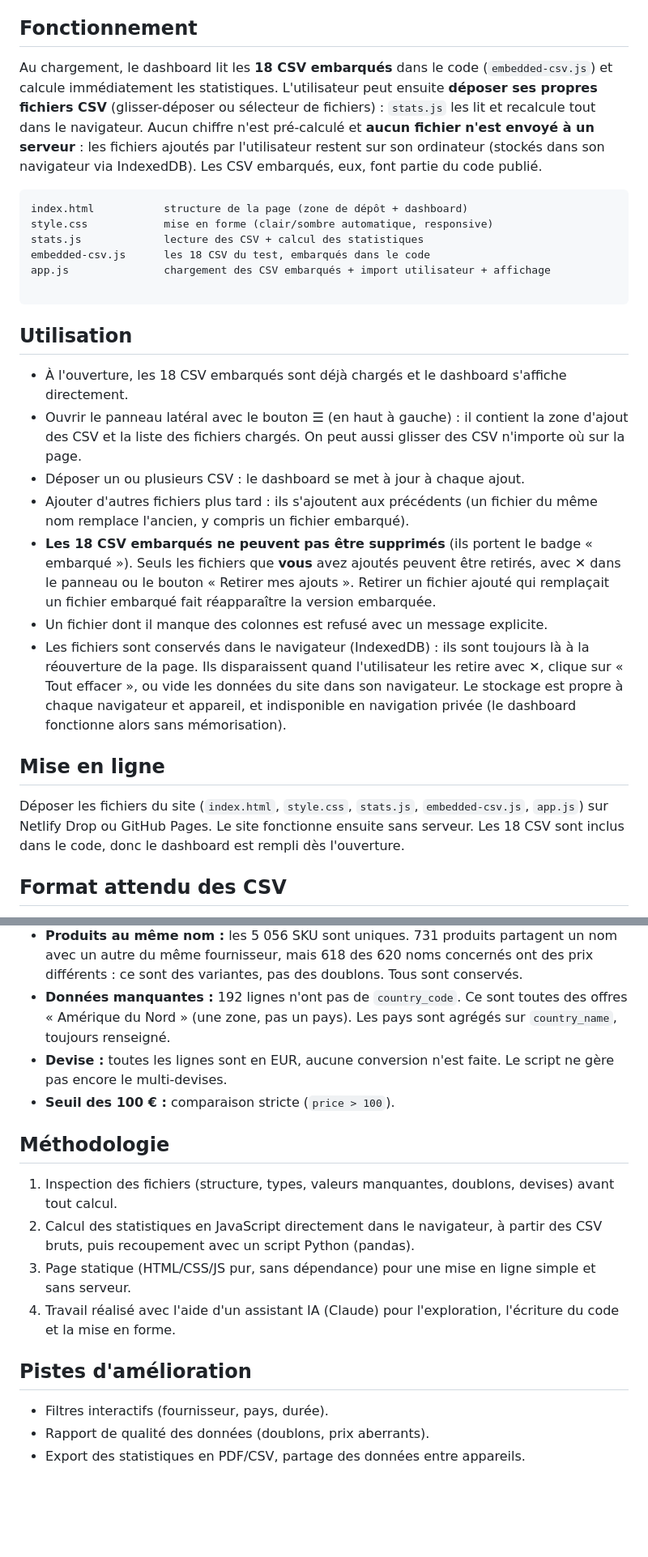
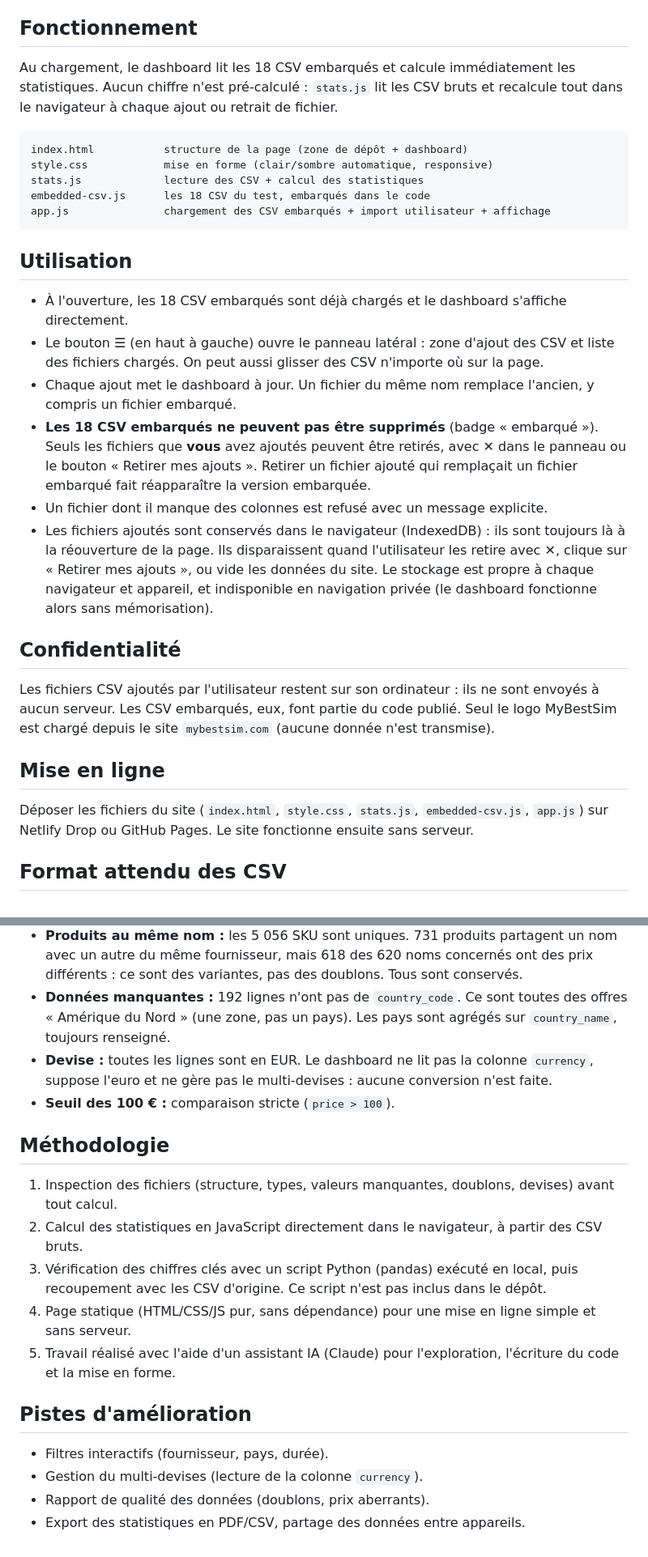
Before and after one commit to babampj/Dashboard-MyBestSim, a Markdown page: README.md, 2 parts joined by grey strips. Shown at 81% size. GitHub-like rendering; blank space fills up the shorter version.

````diff
--- a/README.md
+++ b/README.md
@@ -24,7 +24,7 @@ Les **18 CSV du test sont embarqués directement dans le code** (`embedded-csv.j
 
 ## Fonctionnement
 
-Au chargement, le dashboard lit les **18 CSV embarqués** dans le code (`embedded-csv.js`) et calcule immédiatement les statistiques. L'utilisateur peut ensuite **déposer ses propres fichiers CSV** (glisser-déposer ou sélecteur de fichiers) : `stats.js` les lit et recalcule tout dans le navigateur. Aucun chiffre n'est pré-calculé et **aucun fichier n'est envoyé à un serveur** : les fichiers ajoutés par l'utilisateur restent sur son ordinateur (stockés dans son navigateur via IndexedDB). Les CSV embarqués, eux, font partie du code publié.
+Au chargement, le dashboard lit les 18 CSV embarqués et calcule immédiatement les statistiques. Aucun chiffre n'est pré-calculé : `stats.js` lit les CSV bruts et recalcule tout dans le navigateur à chaque ajout ou retrait de fichier.
 
 ```
 index.html           structure de la page (zone de dépôt + dashboard)
@@ -32,24 +32,24 @@ style.css            mise en forme (clair/sombre automatique, responsive)
 stats.js             lecture des CSV + calcul des statistiques
 embedded-csv.js      les 18 CSV du test, embarqués dans le code
 app.js               chargement des CSV embarqués + import utilisateur + affichage
-
 ```
 
 ## Utilisation
 
 - À l'ouverture, les 18 CSV embarqués sont déjà chargés et le dashboard s'affiche directement.
-- Ouvrir le panneau latéral avec le bouton ☰ (en haut à gauche) : il contient la zone d'ajout des CSV et la liste des fichiers chargés. On peut aussi glisser des CSV n'importe où sur la page.
-- Déposer un ou plusieurs CSV : le dashboard se met à jour à chaque ajout.
-- Ajouter d'autres fichiers plus tard : ils s'ajoutent aux précédents (un fichier du même nom remplace l'ancien, y compris un fichier embarqué).
-- **Les 18 CSV embarqués ne peuvent pas être supprimés** (ils portent le badge « embarqué »). Seuls les fichiers que **vous** avez ajoutés peuvent être retirés, avec ✕ dans le panneau ou le bouton « Retirer mes ajouts ». Retirer un fichier ajouté qui remplaçait un fichier embarqué fait réapparaître la version embarquée.
+- Le bouton ☰ (en haut à gauche) ouvre le panneau latéral : zone d'ajout des CSV et liste des fichiers chargés. On peut aussi glisser des CSV n'importe où sur la page.
+- Chaque ajout met le dashboard à jour. Un fichier du même nom remplace l'ancien, y compris un fichier embarqué.
+- **Les 18 CSV embarqués ne peuvent pas être supprimés** (badge « embarqué »). Seuls les fichiers que **vous** avez ajoutés peuvent être retirés, avec ✕ dans le panneau ou le bouton « Retirer mes ajouts ». Retirer un fichier ajouté qui remplaçait un fichier embarqué fait réapparaître la version embarquée.
 - Un fichier dont il manque des colonnes est refusé avec un message explicite.
-- Les fichiers sont conservés dans le navigateur (IndexedDB) : ils sont toujours là à la réouverture de la page. Ils disparaissent quand l'utilisateur les retire avec ✕, clique sur « Tout effacer », ou vide les données du site dans son navigateur. Le stockage est propre à chaque navigateur et appareil, et indisponible en navigation privée (le dashboard fonctionne alors sans mémorisation).
+- Les fichiers ajoutés sont conservés dans le navigateur (IndexedDB) : ils sont toujours là à la réouverture de la page. Ils disparaissent quand l'utilisateur les retire avec ✕, clique sur « Retirer mes ajouts », ou vide les données du site. Le stockage est propre à chaque navigateur et appareil, et indisponible en navigation privée (le dashboard fonctionne alors sans mémorisation).
+
+## Confidentialité
+
+Les fichiers CSV ajoutés par l'utilisateur restent sur son ordinateur : ils ne sont envoyés à aucun serveur. Les CSV embarqués, eux, font partie du code publié. Seul le logo MyBestSim est chargé depuis le site `mybestsim.com` (aucune donnée n'est transmise).
 
 ## Mise en ligne
 
-Déposer les fichiers du site (`index.html`, `style.css`, `stats.js`, `embedded-csv.js`, `app.js`) sur Netlify Drop ou GitHub Pages. Le site fonctionne ensuite sans serveur. Les 18 CSV sont inclus dans le code, donc le dashboard est rempli dès l'ouverture.
-
-
+Déposer les fichiers du site (`index.html`, `style.css`, `stats.js`, `embedded-csv.js`, `app.js`) sur Netlify Drop ou GitHub Pages. Le site fonctionne ensuite sans serveur.
 
 ## Format attendu des CSV
 
@@ -61,18 +61,20 @@ Tous les fichiers partagent les mêmes colonnes :
 - **Offres illimitées :** 653 cartes n'ont pas de valeur en Go (`data_display = Illimité`). Elles sont exclues de la moyenne de data et du prix par Go, car elles fausseraient le calcul. Elles restent comptées dans tous les autres indicateurs et sont affichées à part.
 - **Produits au même nom :** les 5 056 SKU sont uniques. 731 produits partagent un nom avec un autre du même fournisseur, mais 618 des 620 noms concernés ont des prix différents : ce sont des variantes, pas des doublons. Tous sont conservés.
 - **Données manquantes :** 192 lignes n'ont pas de `country_code`. Ce sont toutes des offres « Amérique du Nord » (une zone, pas un pays). Les pays sont agrégés sur `country_name`, toujours renseigné.
-- **Devise :** toutes les lignes sont en EUR, aucune conversion n'est faite. Le script ne gère pas encore le multi-devises.
+- **Devise :** toutes les lignes sont en EUR. Le dashboard ne lit pas la colonne `currency`, suppose l'euro et ne gère pas le multi-devises : aucune conversion n'est faite.
 - **Seuil des 100 € :** comparaison stricte (`price > 100`).
 
 ## Méthodologie
 
 1. Inspection des fichiers (structure, types, valeurs manquantes, doublons, devises) avant tout calcul.
-2. Calcul des statistiques en JavaScript directement dans le navigateur, à partir des CSV bruts, puis recoupement avec un script Python (pandas).
-3. Page statique (HTML/CSS/JS pur, sans dépendance) pour une mise en ligne simple et sans serveur.
-4. Travail réalisé avec l'aide d'un assistant IA (Claude) pour l'exploration, l'écriture du code et la mise en forme.
+2. Calcul des statistiques en JavaScript directement dans le navigateur, à partir des CSV bruts.
+3. Vérification des chiffres clés avec un script Python (pandas) exécuté en local, puis recoupement avec les CSV d'origine. Ce script n'est pas inclus dans le dépôt.
+4. Page statique (HTML/CSS/JS pur, sans dépendance) pour une mise en ligne simple et sans serveur.
+5. Travail réalisé avec l'aide d'un assistant IA (Claude) pour l'exploration, l'écriture du code et la mise en forme.
 
 ## Pistes d'amélioration
 
 - Filtres interactifs (fournisseur, pays, durée).
+- Gestion du multi-devises (lecture de la colonne `currency`).
 - Rapport de qualité des données (doublons, prix aberrants).
 - Export des statistiques en PDF/CSV, partage des données entre appareils.
````
Also changed, not shown: other parts of README.md (+1 -1 lines).
